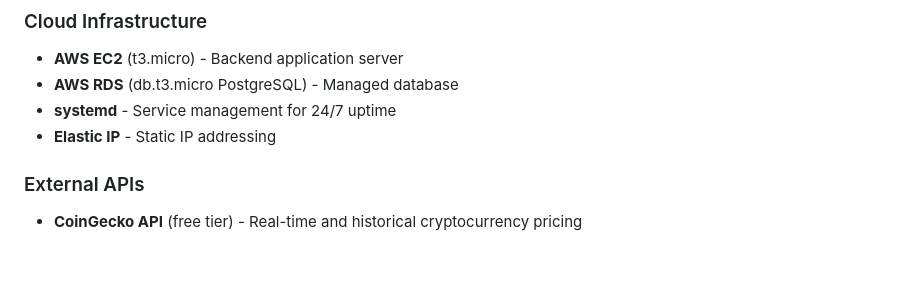
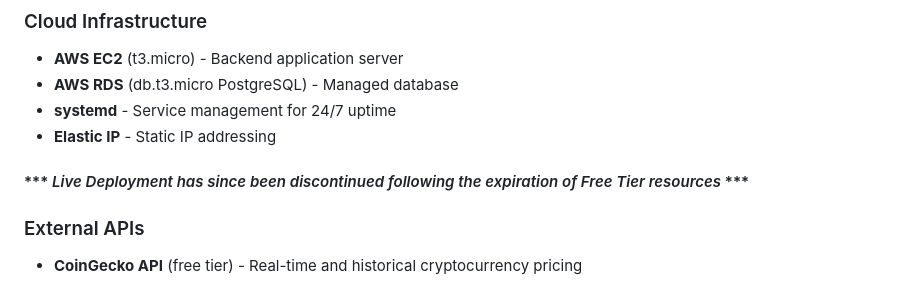
Before and after one commit to viri29/crypto-trading-bot, a Markdown page: README.md, the part around the change. GitHub-like rendering; blank space fills up the shorter version.

```diff
--- a/README.md
+++ b/README.md
@@ -47,6 +47,8 @@ This project serves as a comprehensive portfolio piece demonstrating full-stack
 - **AWS RDS** (db.t3.micro PostgreSQL) - Managed database
 - **systemd** - Service management for 24/7 uptime
 - **Elastic IP** - Static IP addressing
+
+#### *** *Live Deployment has since been discontinued following the expiration of Free Tier resources* ***
 
 ### External APIs
 - **CoinGecko API** (free tier) - Real-time and historical cryptocurrency pricing
```
